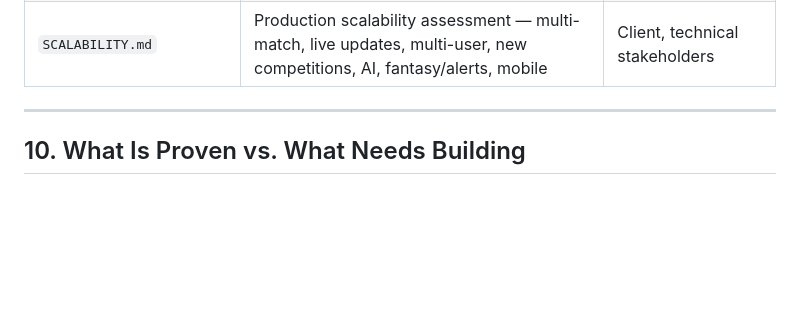
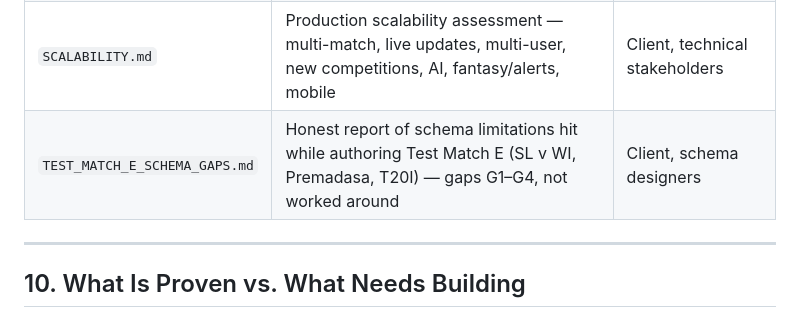
Before and after one commit to Waheedumar/cric-beacon-prototype, a Markdown page: TECHNICAL_VALIDATION.md, the part around the change. Rendered like a GitHub page; blank space fills up the shorter version.

```diff
--- a/TECHNICAL_VALIDATION.md
+++ b/TECHNICAL_VALIDATION.md
@@ -338,6 +338,7 @@ Full details: [SCALABILITY.md §7](SCALABILITY.md#7-multi-match-and-mobile-scala
 | `ARCHITECTURE.md` | How the three layers fit together, the data seam, the live-feed integration plan | Engineers, technical lead |
 | `AI_INTELLIGENCE.md` | Full specification for the probability model and LLM commentary service | Engineers, data scientists, product |
 | `SCALABILITY.md` | Production scalability assessment — multi-match, live updates, multi-user, new competitions, AI, fantasy/alerts, mobile | Client, technical stakeholders |
+| `TEST_MATCH_E_SCHEMA_GAPS.md` | Honest report of schema limitations hit while authoring Test Match E (SL v WI, Premadasa, T20I) — gaps G1–G4, not worked around | Client, schema designers |
 
 ---
 
```
Also changed, not shown: TEST_MATCH_E_SCHEMA_GAPS.md (added, +136 -0 lines).
